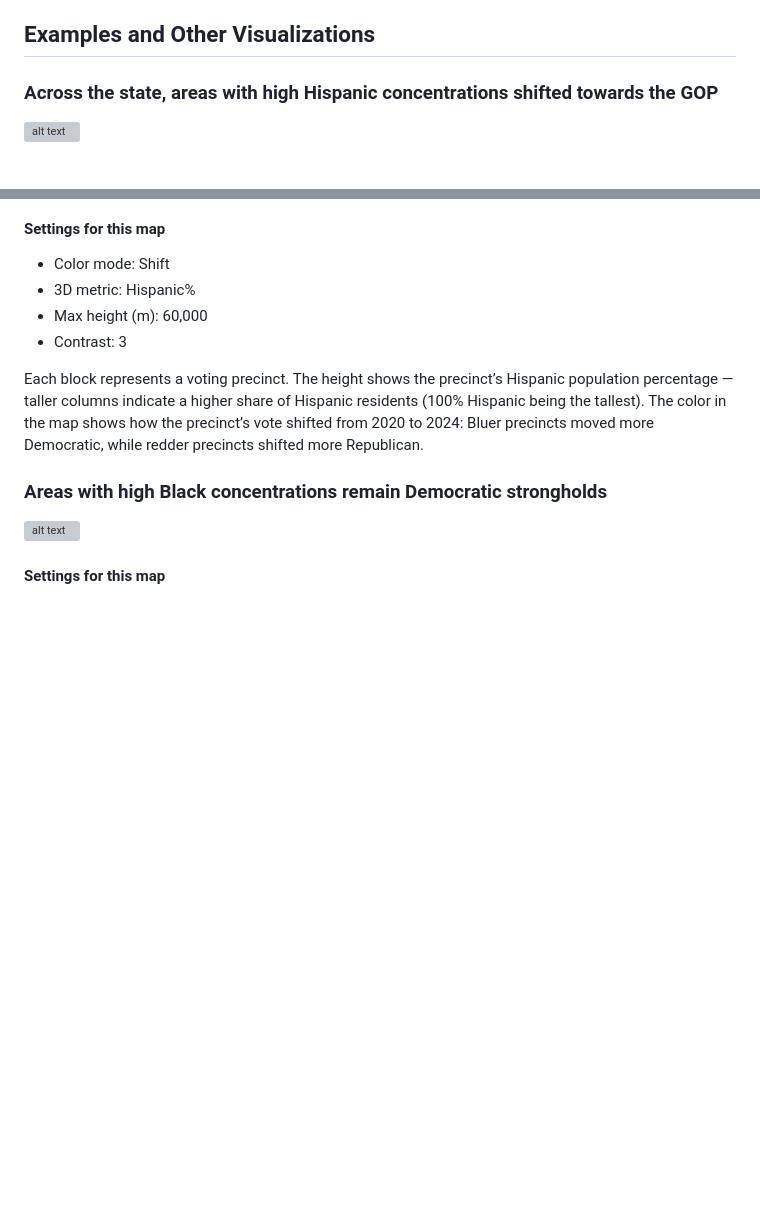
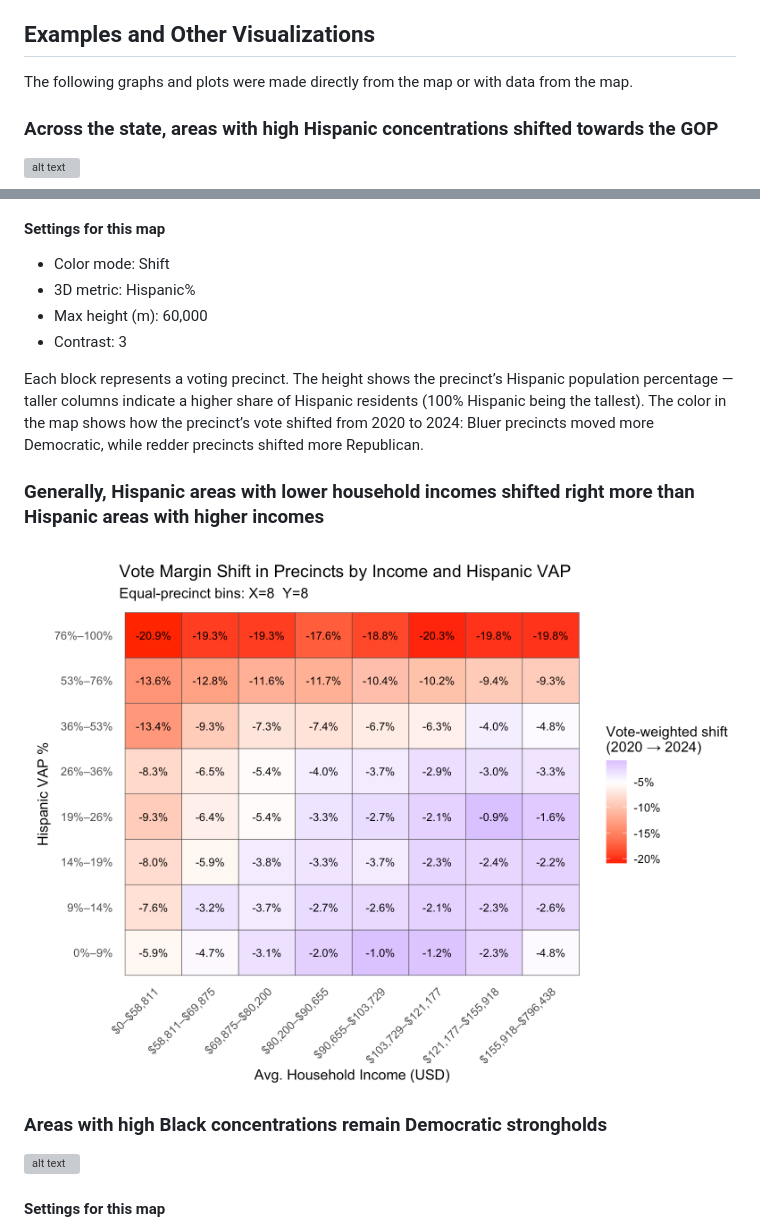
Before and after one commit to samz-cs/tx-map, a Markdown page: README.md, 2 parts joined by grey strips. GitHub-like rendering; blank space fills up the shorter version; grey boxes are pictures that could not be loaded.

```diff
--- a/README.md
+++ b/README.md
@@ -44,6 +44,7 @@ This app visualizes Texas 2024 precinct results with interactive hovers, county
 - intro.js for guide UI
 
 ## Examples and Other Visualizations
+The following graphs and plots were made directly from the map or with data from the map.
 ### Across the state, areas with high Hispanic concentrations shifted towards the GOP
 ![alt text](https://github.com/samz-cs/tx-map/blob/main/hisp_shift.png?raw=true)
 #### Settings for this map
@@ -53,6 +54,9 @@ This app visualizes Texas 2024 precinct results with interactive hovers, county
 - Contrast: 3
 
 Each block represents a voting precinct. The height shows the precinct’s Hispanic population percentage — taller columns indicate a higher share of Hispanic residents (100% Hispanic being the tallest). The color in the map shows how the precinct’s vote shifted from 2020 to 2024: Bluer precincts moved more Democratic, while redder precincts shifted more Republican.
+
+### Generally, Hispanic areas with lower household incomes shifted right more than Hispanic areas with higher incomes
+![alt text](https://github.com/samz-cs/tx-map/blob/main/2D_Bin_income_hisp.png?raw=true)
 
 ### Areas with high Black concentrations remain Democratic strongholds
 ![alt text](https://github.com/samz-cs/tx-map/blob/main/black_margin_200k_5_100votes.png?raw=true)
```
Also changed, not shown: other parts of README.md (+1 -1 lines).
